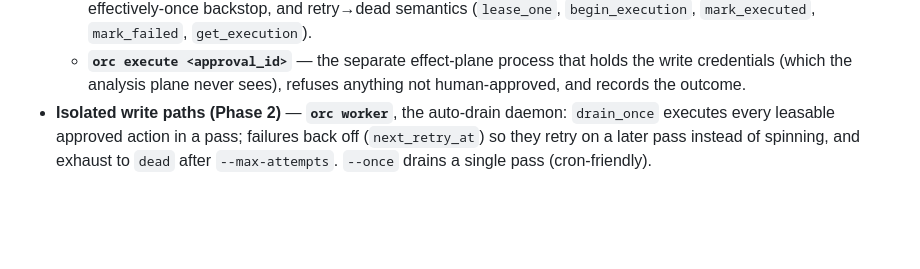
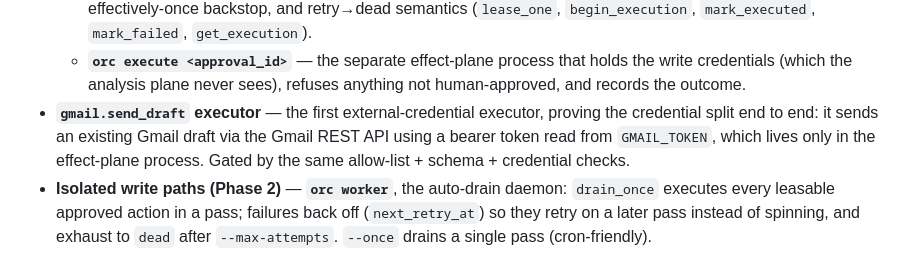
Before and after one commit to Thormatt/orc, a Markdown page: CHANGELOG.md, the part around the change. GitHub-like rendering; blank space fills up the shorter version.

Commit message:
docs: record gmail.send_draft executor; resolve first-executor decision
Co-Authored-By: Claude Opus 4.8 (1M context) <noreply@anthropic.com>

```diff
--- a/CHANGELOG.md
+++ b/CHANGELOG.md
@@ -25,6 +25,10 @@ Version numbers follow [SemVer](https://semver.org/spec/v2.0.0.html).
   - **`orc execute <approval_id>`** — the separate effect-plane process that holds
     the write credentials (which the analysis plane never sees), refuses anything
     not human-approved, and records the outcome.
+- **`gmail.send_draft` executor** — the first external-credential executor, proving
+  the credential split end to end: it sends an existing Gmail draft via the Gmail
+  REST API using a bearer token read from `GMAIL_TOKEN`, which lives only in the
+  effect-plane process. Gated by the same allow-list + schema + credential checks.
 - **Isolated write paths (Phase 2)** — **`orc worker`**, the auto-drain daemon:
   `drain_once` executes every leasable approved action in a pass; failures back off
   (`next_retry_at`) so they retry on a later pass instead of spinning, and exhaust to
```
Also changed, not shown: docs/design/0001-isolated-write-paths.md (+5 -4 lines).
